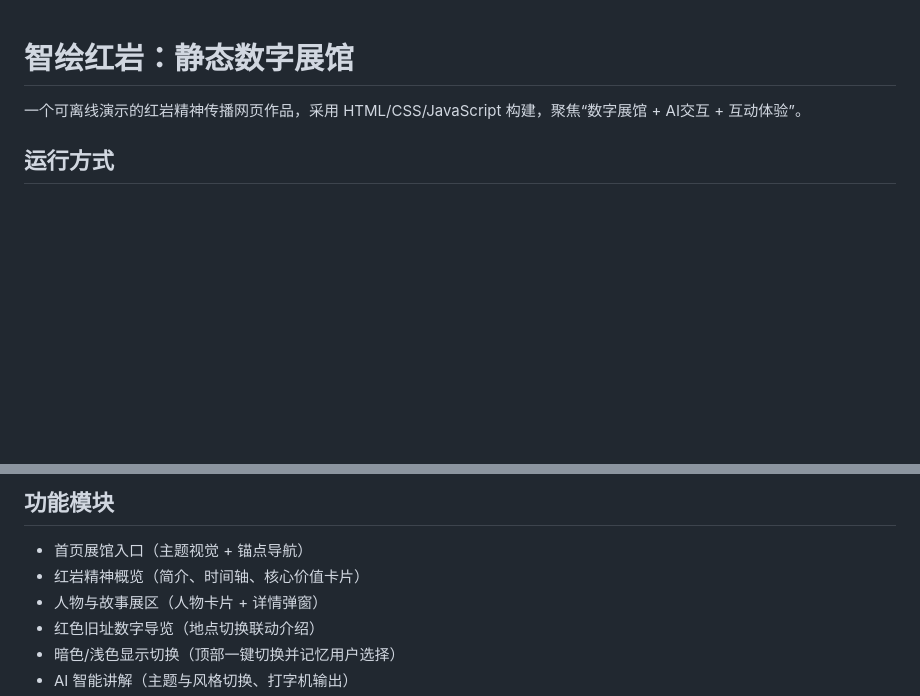
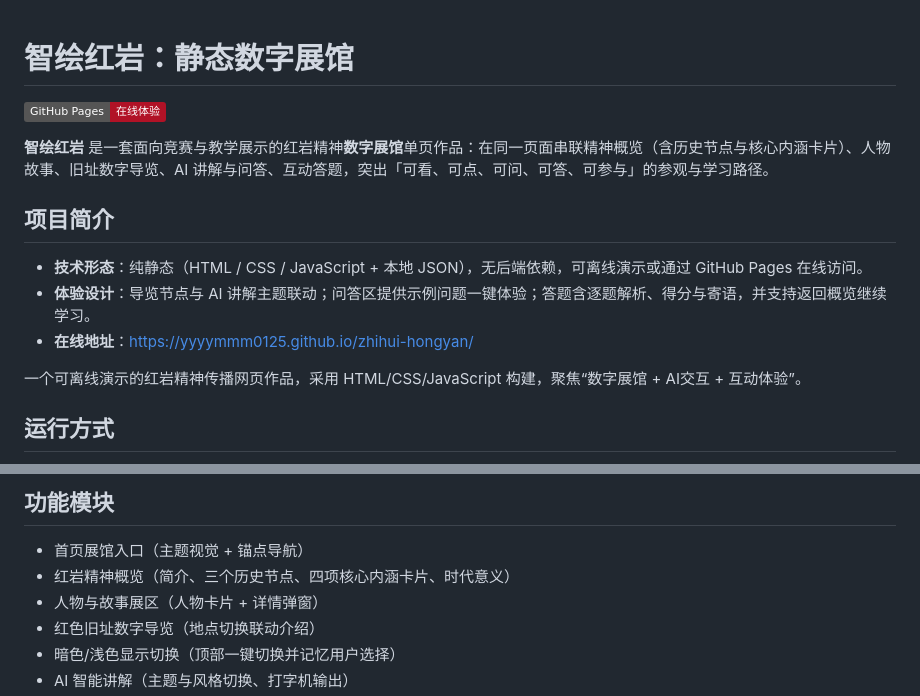
Before and after one commit to yyyymmm0125/zhihui-hongyan, a Markdown page: README.md, 2 parts joined by grey strips. GitHub-like rendering; badges without logos; blank space fills up the shorter version.

Commit message:
feat: denser overview section and GitHub repo polish

```diff
--- a/README.md
+++ b/README.md
@@ -1,4 +1,14 @@
 # 智绘红岩：静态数字展馆
+
+[![GitHub Pages](https://img.shields.io/badge/GitHub%20Pages-在线体验-b11226?logo=github)](https://yyyymmm0125.github.io/zhihui-hongyan/)
+
+**智绘红岩** 是一套面向竞赛与教学展示的红岩精神**数字展馆**单页作品：在同一页面串联精神概览（含历史节点与核心内涵卡片）、人物故事、旧址数字导览、AI 讲解与问答、互动答题，突出「可看、可点、可问、可答、可参与」的参观与学习路径。
+
+## 项目简介
+
+- **技术形态**：纯静态（HTML / CSS / JavaScript + 本地 JSON），无后端依赖，可离线演示或通过 GitHub Pages 在线访问。
+- **体验设计**：导览节点与 AI 讲解主题联动；问答区提供示例问题一键体验；答题含逐题解析、得分与寄语，并支持返回概览继续学习。
+- **在线地址**：[https://yyyymmm0125.github.io/zhihui-hongyan/](https://yyyymmm0125.github.io/zhihui-hongyan/)
 
 一个可离线演示的红岩精神传播网页作品，采用 HTML/CSS/JavaScript 构建，聚焦“数字展馆 + AI交互 + 互动体验”。
 
@@ -16,7 +26,7 @@ python3 -m http.server 8000
 ## 功能模块
 
 - 首页展馆入口（主题视觉 + 锚点导航）
-- 红岩精神概览（简介、时间轴、核心价值卡片）
+- 红岩精神概览（简介、三个历史节点、四项核心内涵卡片、时代意义）
 - 人物与故事展区（人物卡片 + 详情弹窗）
 - 红色旧址数字导览（地点切换联动介绍）
 - 暗色/浅色显示切换（顶部一键切换并记忆用户选择）
```
